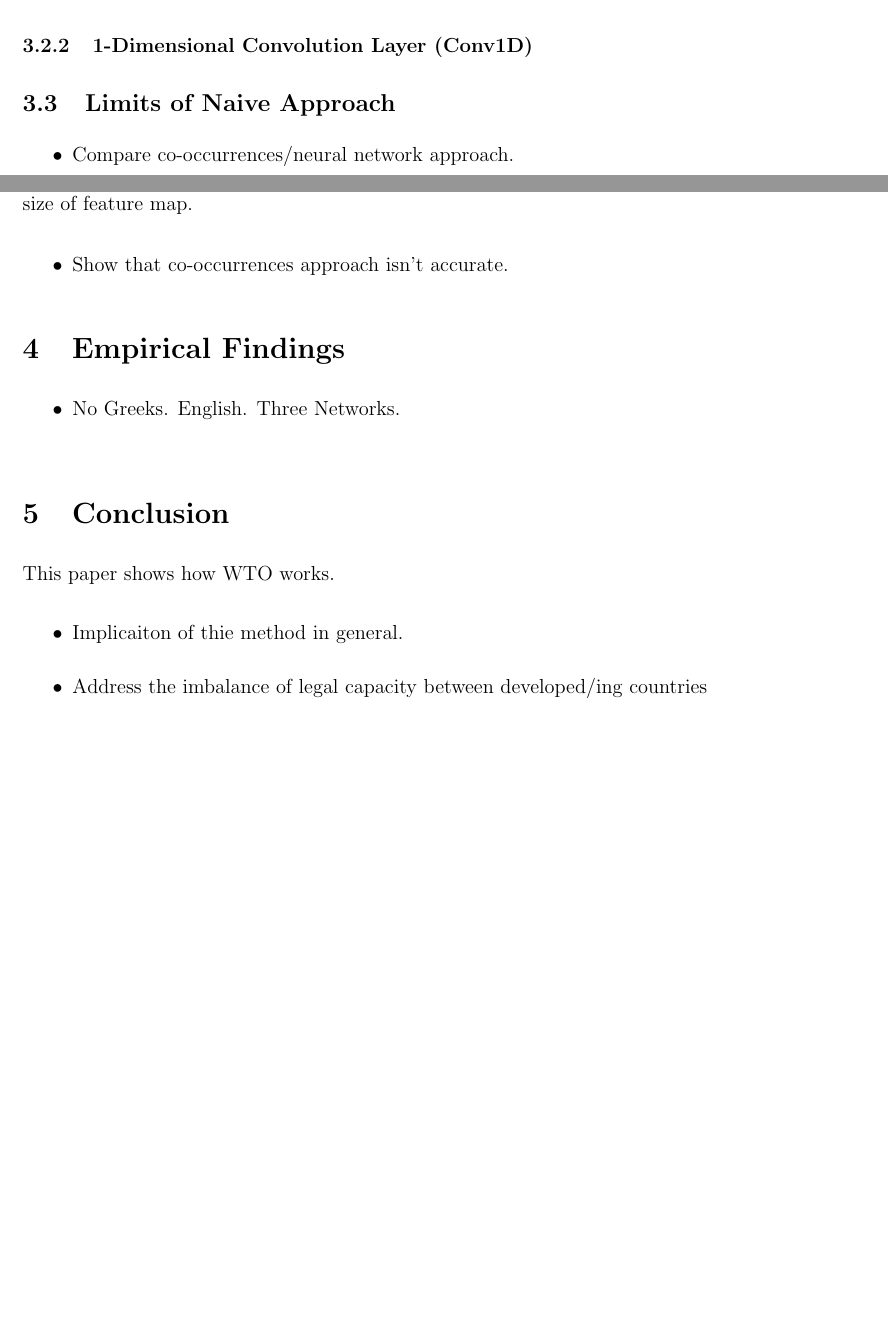
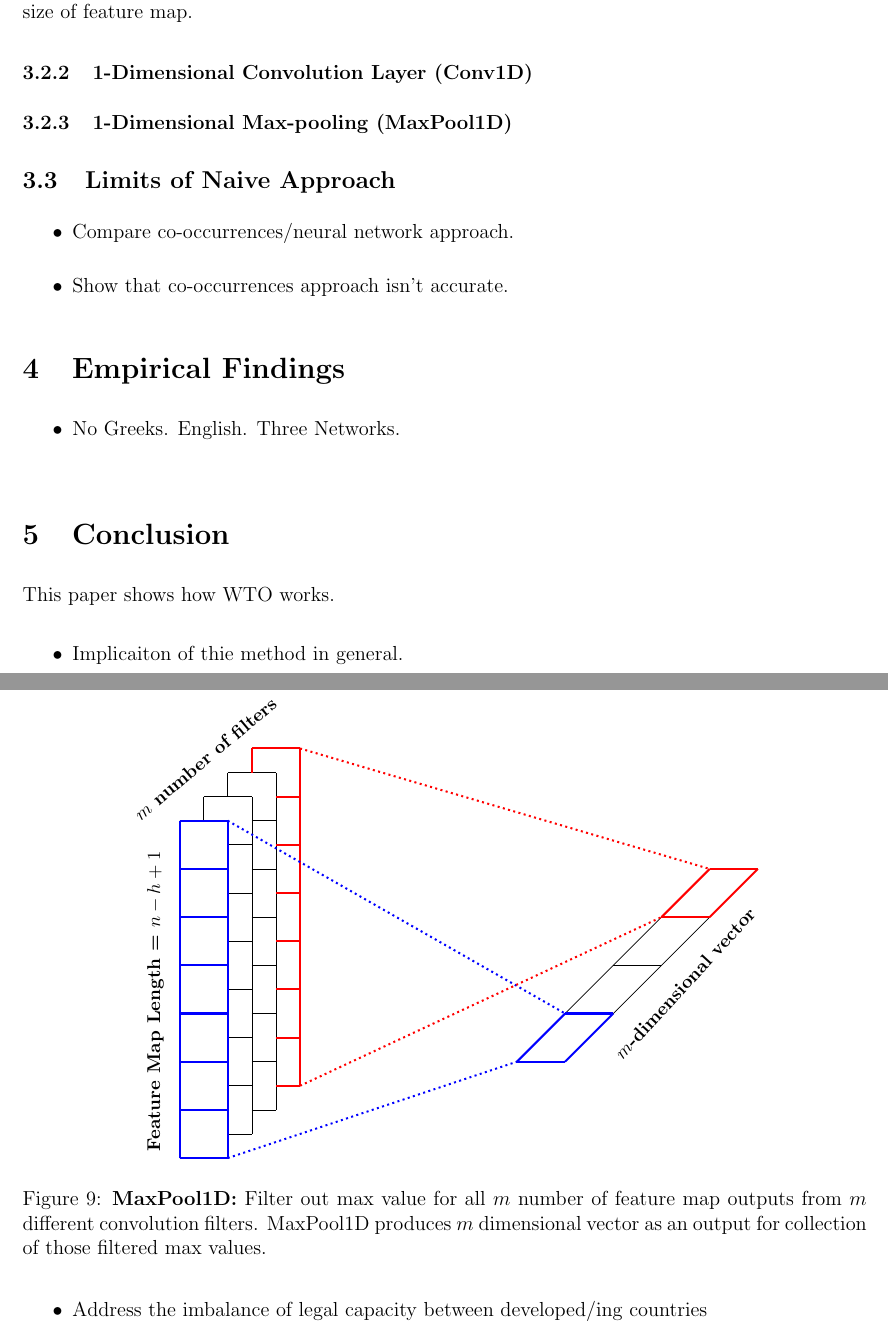
Before and after one commit to syyunn/citation-dwg-wto, a LaTeX paper (main.tex, which reads Methodology/MaxPool1D.tex): two parts of pages 11 and 12 of 23 before the commit and two parts of pages 12 and 13 of 24 after it, joined at a grey line, cut so that both start at the same text, the shorter picture padded with empty space. Compiled offline with pdfLaTeX.

Commit message:
Add maxpool1d

```diff
--- /dev/null
+++ b/Methodology/MaxPool1D.tex
@@ -0,0 +1,86 @@
+\begin{figure}[h]
+    \centering
+    \begin{tikzpicture}
+    % Conv Runs Output-0
+    \foreach \i in {0,...,1} {
+        \draw [black] (\i,\yMinOut) -- (\i,\yMaxOut) node [below] at (\i,\yMinOut) {};
+    }
+    \foreach \i in {\yMinOut,...,\yMaxOut} {
+        \draw [black] (0,\i) -- (1,\i) node [left] at (0,\i) {};
+    }
+    % Conv Runs Output-1
+    \draw [black] (1.5,\yMinOut+0.5) -- (1.5,\yMaxOut+0.5) node [below] at (1.5,\yMinOut+0.5) {};
+    \foreach \i in {\yMinOut,...,\yMaxOut} {
+        \draw [black] (1,\i+0.5) -- (1.5,\i+0.5) node [left] at (0,\i+0.5) {};
+    }
+    \draw [black] (0.5,\yMaxOut+0.5) -- (1,\yMaxOut+0.5) node [left] at (0,\yMaxOut+0.5) {};
+    \draw [black] (0.5,\yMaxOut) -- (0.5,\yMaxOut+0.5) node [below] at (0.5,\yMinOut+0.5) {};
+
+    % Conv Runs Output-2
+    \draw [black] (2,\yMinOut+1) -- (2,\yMaxOut+1) node [below] at (2,\yMinOut+1) {};
+    \foreach \i in {\yMinOut,...,\yMaxOut} {
+        \draw [black] (1.5,\i+1) -- (2,\i+1) node [left] {};
+    }
+    \draw [black] (1,\yMaxOut+1) -- (1.5,\yMaxOut+1) node [left] {};
+    \draw [black] (1,\yMaxOut+0.5) -- (1,\yMaxOut+1) node [below] {};
+
+    % Conv Runs Output-2
+    \draw [black] (2,\yMinOut+1) -- (2,\yMaxOut+1) node [below] at (2,\yMinOut+1) {};
+    \foreach \i in {\yMinOut,...,\yMaxOut} {
+        \draw [black] (1.5,\i+1) -- (2,\i+1) node [left] {};
+    }
+    \draw [black] (1,\yMaxOut+1) -- (1.5,\yMaxOut+1) node [left] {};
+    \draw [black] (1,\yMaxOut+0.5) -- (1,\yMaxOut+1) node [below] {};
+
+    % Conv Runs Output-3
+    \draw [red, very thick] (2.5,\yMinOut+1.5) -- (2.5,\yMaxOut+1.5) node [below] {};
+    \foreach \i in {\yMinOut,...,\yMaxOut} {
+        \draw [red, very thick] (2,\i+1.5) -- (2.5,\i+1.5) node [left] {};
+    }
+    \draw [red, very thick] (1.5,\yMaxOut+1.5) -- (2,\yMaxOut+1.5) node [left] {};
+    \draw [red, very thick] (1.5,\yMaxOut+1) -- (1.5,\yMaxOut+1.5) node [below] {};
+
+    %Axis ticks
+    \node [right, rotate=90, font=\small] at (-0.5,1) {\textbf{Feature Map Length = $n-h+1$}};
+    \node [right, rotate=40, font=\small] at (-1,8) {\textbf{$m$ number of filters}};
+    \node [right, rotate=47.5, font=\small] at (9,3) {\textbf{$m$-dimensional vector }};
+
+    %Max Pool Output
+    \draw [black] (7,3) -- (11,7) node [below] {};
+    \draw [black] (8,3) -- (12,7) node [below] {};
+
+    \foreach \i in {3,...,7} {
+        \draw [black] (\i+4,\i) -- (\i+5,\i) node [left] {};
+    }
+
+    %Blue on Output
+    \draw [blue, very thick] (7,3) -- (8,3) node [left] {};
+    \draw [blue, very thick] (8,4) -- (9,4) node [left] {};
+    \draw [blue, very thick] (7,3) -- (8,4) node [below] {};
+    \draw [blue, very thick] (8,3) -- (9,4) node [below] {};
+
+    %Red on Output
+    \draw [red, very thick] (10,6) -- (11,6) node [left] {};
+    \draw [red, very thick] (11,7) -- (12,7) node [left] {};
+    \draw [red, very thick] (10,6) -- (11,7) node [below] {};
+    \draw [red, very thick] (11,6) -- (12,7) node [below] {};
+
+    % Connection between Two Matrix
+    \draw[dotted,blue, very thick] (1,8) -- (8,4);
+    \draw[dotted,blue, very thick] (1,1) -- (7,3);
+
+    \draw[dotted,red, very thick] (2.5,9.5) -- (11,7);
+    \draw[dotted,red, very thick] (2.5,2.5) -- (10,6);
+
+    % Grid
+    \draw [step=1.0,blue, very thick] (0,8) grid (1,1); % 3-filter
+
+    \end{tikzpicture}
+
+
+    \label{fig:maxpool1d}
+    % \caption{\textbf{Conv1D:} $m$ number of $h$-sized filter runs over the $n \times k $ embedding matrix and produces $m \times (n-h+1)$ matrix}
+    \caption{\textbf{MaxPool1D:} Filter out max value for all $m$ number of feature map outputs from $m$ different convolution filters. MaxPool1D produces $m$ dimensional vector as an output for collection of those filtered max values.} % actually feature map means "after" non-linear activation.
+\end{figure}
+
+% This  dispute  concerns  the  Continued  Dumping
--- a/main.tex
+++ b/main.tex
@@ -231,6 +231,11 @@ to regulate certain contents of the dispute.
 \subsubsection{1-Dimensional Convolution Layer (Conv1D)}
 \input{Methodology/Conv1D.tex}
 
+\subsubsection{1-Dimensional Max-pooling (MaxPool1D)}
+\input{Methodology/MaxPool1D.tex}
+
+\input{Methodology/Conv1D.tex}
+
 
 % One of the most efficient ways to
 % process textual information is neural network.
```
Also changed, not shown: Methodology/Conv1D.tex (+0 -1 lines).
